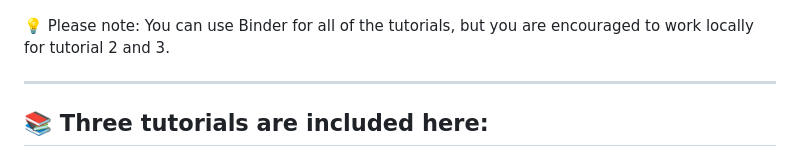
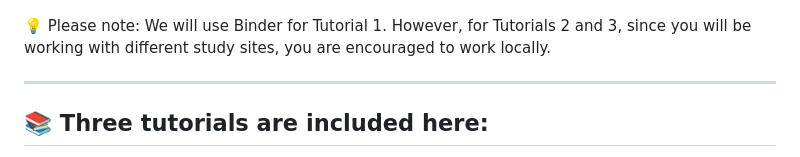
Before and after one commit to WJ714/Bridginggap-flux, a Markdown page: README.md, the part around the change. Drawn GitHub-style.

```diff
--- a/README.md
+++ b/README.md
@@ -33,7 +33,7 @@ Then you will see Binder launching a virtual computing environment, as shown in
 
 ![Description](image/save_binder.png)
 
-💡 Please note: You can use Binder for all of the tutorials, but you are encouraged to work locally for tutorial 2 and 3.
+💡 Please note: We will use Binder for Tutorial 1. However, for Tutorials 2 and 3, since you will be working with different study sites, you are encouraged to work locally.
 
 ________________________________________
 ## 📚 Three tutorials are included here:
```
